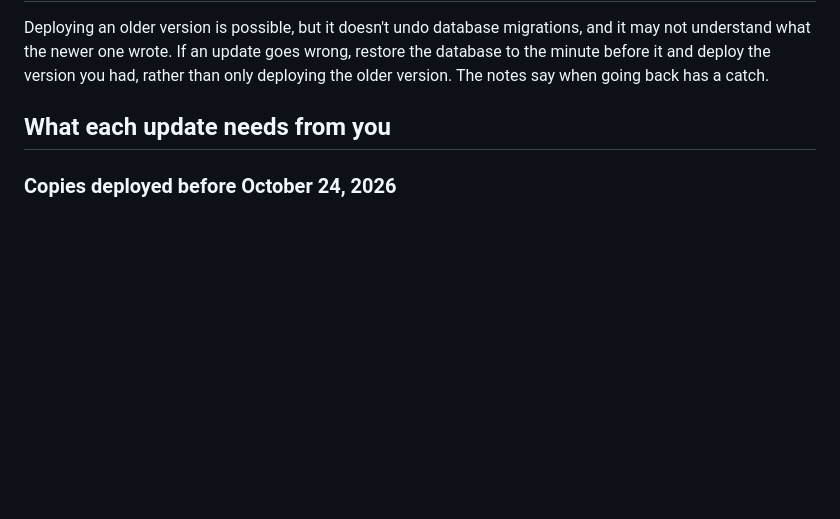
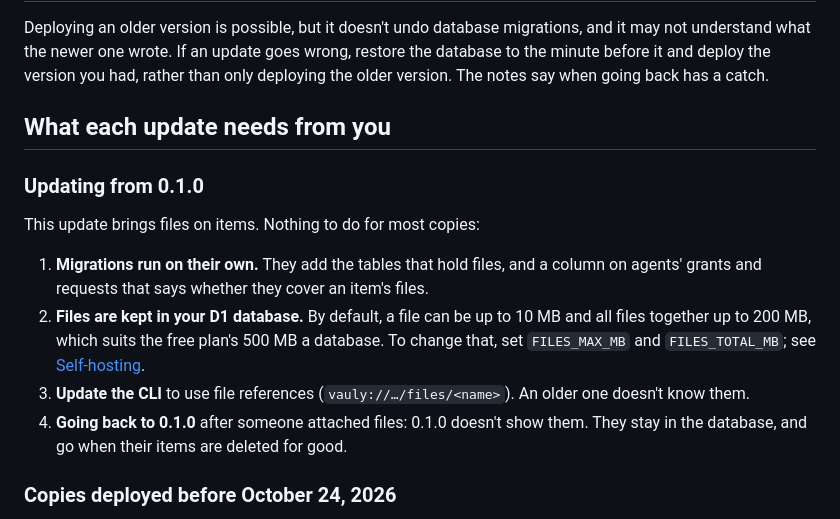
Before and after one commit to jotyy/mima, a Markdown page: docs/updating.md, the part around the change. GitHub-like rendering; blank space fills up the shorter version.

Commit message:
Changelog under Unreleased, and what updating from 0.1.0 needs
Part of #30

Co-Authored-By: Claude Opus 5.5 <noreply@anthropic.com>

```diff
--- a/docs/updating.md
+++ b/docs/updating.md
@@ -38,6 +38,14 @@ Deploying an older version is possible, but it doesn't undo database migrations,
 
 ## What each update needs from you
 
+### Updating from 0.1.0
+
+This update brings files on items. Nothing to do for most copies:
+1. **Migrations run on their own.** They add the tables that hold files, and a column on agents' grants and requests that says whether they cover an item's files.
+2. **Files are kept in your D1 database.** By default, a file can be up to 10 MB and all files together up to 200 MB, which suits the free plan's 500 MB a database. To change that, set `FILES_MAX_MB` and `FILES_TOTAL_MB`; see [Self-hosting](self-hosting.md#files).
+3. **Update the CLI** to use file references (`vauly://…/files/<name>`). An older one doesn't know them.
+4. **Going back to 0.1.0** after someone attached files: 0.1.0 doesn't show them. They stay in the database, and go when their items are deleted for good.
+
 ### Copies deployed before October 24, 2026
 
 This update brings the import from other password managers, passkeys, vault roles, Argon2id and more. Four things to know:
```
Also changed, not shown: CHANGELOG.md (+4 -1 lines).
